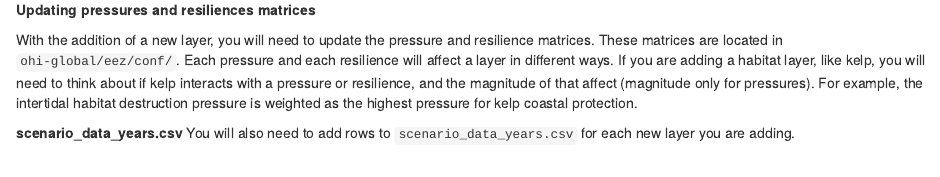
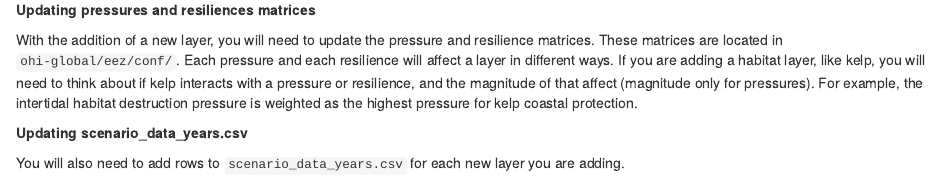
Before and after one commit to OHI-Science/ohi-global-guide, an R Markdown document (updating_scores.Rmd): the page in a window 1100 px wide, from 1430 px down. Rendered offline with R 4.5, knitr and Pandoc, with nearby package versions; drawn as R Markdown's standard HTML page in place of the format the file asks for.

Commit message:
added info on scenario data years

```diff
--- a/updating_scores.Rmd
+++ b/updating_scores.Rmd
@@ -65,5 +65,6 @@ If you are adding a new layer to a goal, you will also need to add the layer nam
 With the addition of a new layer, you will need to update the pressure and resilience matrices. These matrices are located in `ohi-global/eez/conf/`. Each pressure and each resilience will affect a layer in different ways. If you are adding a habitat layer, like kelp, you will need to think about if kelp interacts with a pressure or resilience, and the magnitude of that affect (magnitude only for pressures). For example, the intertidal habitat destruction pressure is weighted as the highest pressure for kelp coastal protection.
 
 
-**scenario_data_years.csv**
+**Updating scenario_data_years.csv**
+
 You will also need to add rows to `scenario_data_years.csv` for each new layer you are adding.
```
Also changed, not shown: docs/search_index.json, 1 other file.
